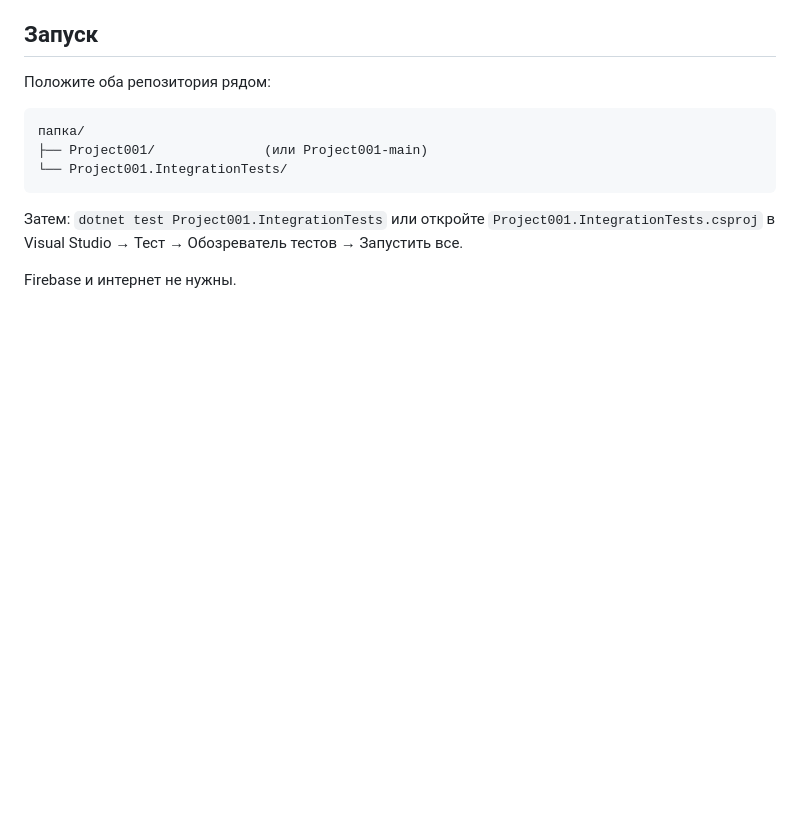
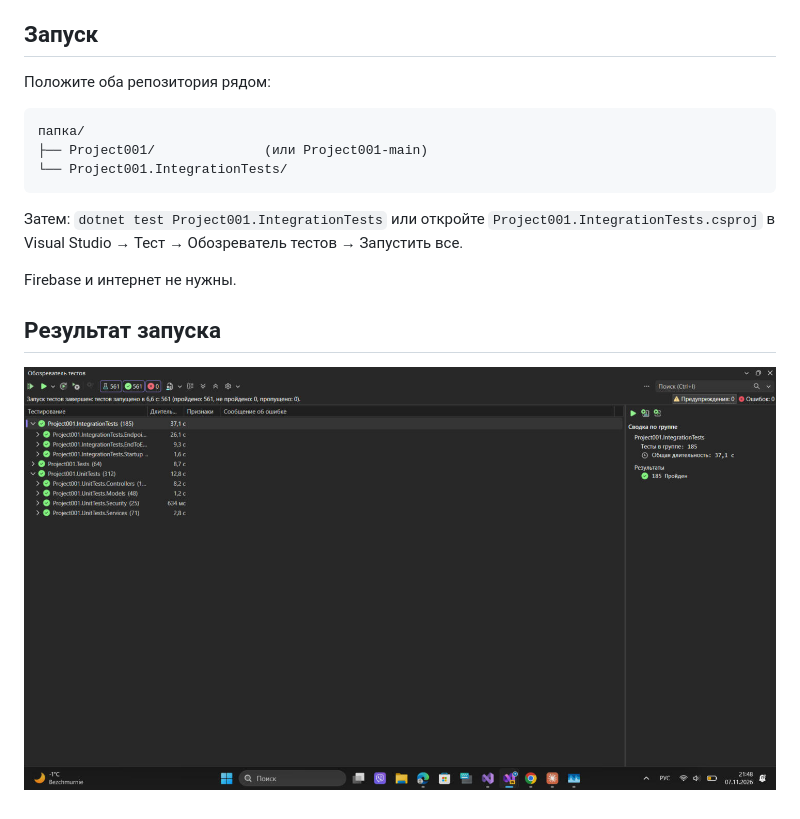
Before and after one commit to configbast1/Project001.IntegrationTests, a Markdown page: README.md, the part around the change. GitHub-like rendering; pictures changed too: screenshots/test-results.jpg (added); blank space fills up the shorter version.

Commit message:
Add test results screenshot

```diff
--- a/README.md
+++ b/README.md
@@ -12,3 +12,7 @@
 Затем: `dotnet test Project001.IntegrationTests` или откройте `Project001.IntegrationTests.csproj` в Visual Studio → Тест → Обозреватель тестов → Запустить все.
 
 Firebase и интернет не нужны.
+
+## Результат запуска
+
+![Тесты пройдены](screenshots/test-results.jpg)
```
